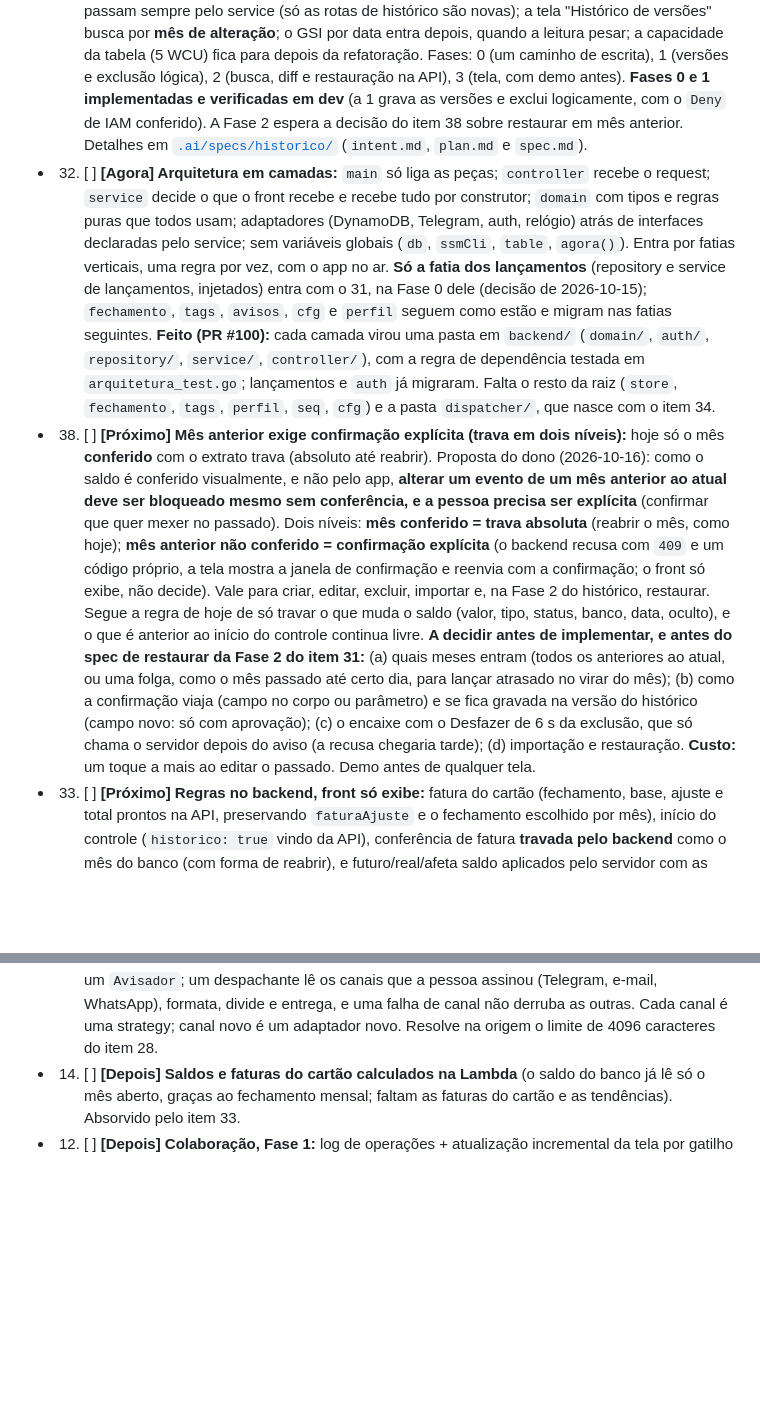
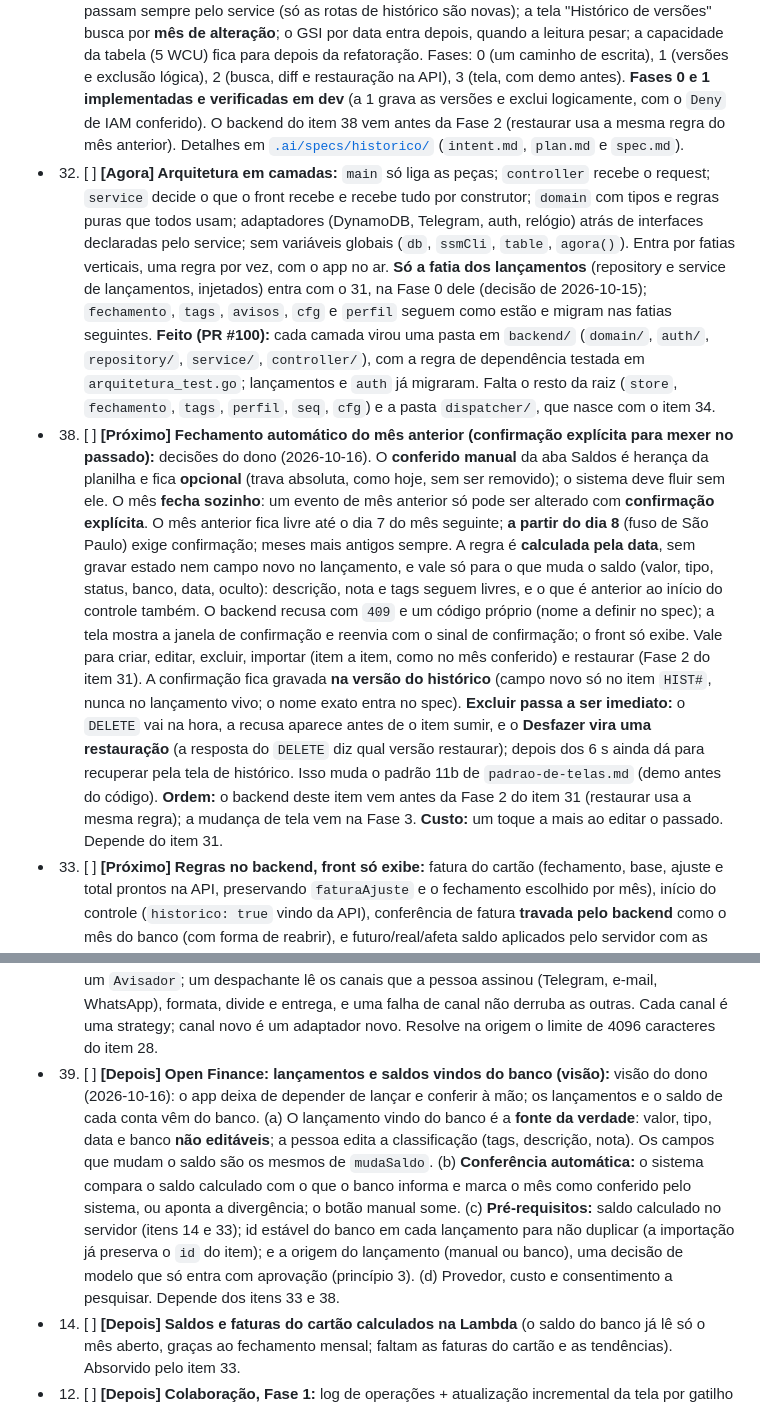
Before and after one commit to cicerotec/financas-ai, a Markdown page: BACKLOG.md, 2 parts joined by grey strips. Drawn GitHub-style; blank space fills up the shorter version.

Commit message:
docs(backlog): item 38 reescrito (fechamento automatico) e item 39 (Open Finance)
Registra as decisoes do dono de 2026-10-16: conferido manual opcional, mes
anterior fecha sozinho a partir do dia 8 com confirmacao explicita gravada
na versao do historico, exclusao imediata com Desfazer por restauracao, e a
visao do Open Finance. Backend do item 38 vem antes da fase 2 do historico.

Co-Authored-By: Claude Sonnet 5.5 <noreply@anthropic.com>

```diff
--- a/BACKLOG.md
+++ b/BACKLOG.md
@@ -87,8 +88,8 @@ DynamoDB sem discutir com o dono.**
   busca por **mês de alteração**; o GSI por data entra depois, quando a leitura pesar; a capacidade da tabela (5 WCU)
   fica para depois da refatoração. Fases: 0 (um caminho de escrita), 1 (versões e exclusão lógica), 2 (busca, diff e
   restauração na API), 3 (tela, com demo antes). **Fases 0 e 1 implementadas e verificadas em dev** (a 1 grava as
-  versões e exclui logicamente, com o `Deny` de IAM conferido). A Fase 2 espera a decisão do item 38 sobre restaurar em mês
-  anterior. Detalhes em
+  versões e exclui logicamente, com o `Deny` de IAM conferido). O backend do item 38 vem antes da Fase 2 (restaurar usa a mesma
+  regra do mês anterior). Detalhes em
   [`.ai/specs/historico/`](.ai/specs/historico/) (`intent.md`, `plan.md` e `spec.md`).
 - 32. [ ] <a id="item-32"></a>**[Agora] Arquitetura em camadas:** `main` só liga as peças; `controller` recebe o request; `service` decide o
   que o front recebe e recebe tudo por construtor; `domain` com tipos e regras puras que todos usam; adaptadores
@@ -99,20 +100,21 @@ DynamoDB sem discutir com o dono.**
   **Feito (PR #100):** cada camada virou uma pasta em `backend/` (`domain/`, `auth/`, `repository/`, `service/`,
   `controller/`), com a regra de dependência testada em `arquitetura_test.go`; lançamentos e `auth` já migraram. Falta
   o resto da raiz (`store`, `fechamento`, `tags`, `perfil`, `seq`, `cfg`) e a pasta `dispatcher/`, que nasce com o item 34.
-- 38. [ ] <a id="item-38"></a>**[Próximo] Mês anterior exige confirmação explícita (trava em dois níveis):** hoje só o mês
-  **conferido** com o extrato trava (absoluto até reabrir). Proposta do dono (2026-10-16): como o saldo é conferido
-  visualmente, e não pelo app, **alterar um evento de um mês anterior ao atual deve ser bloqueado mesmo sem conferência, e
-  a pessoa precisa ser explícita** (confirmar que quer mexer no passado). Dois níveis: **mês conferido = trava
-  absoluta** (reabrir o mês, como hoje); **mês anterior não conferido = confirmação explícita** (o backend recusa com
-  `409` e um código próprio, a tela mostra a janela de confirmação e reenvia com a confirmação; o front só exibe, não
-  decide). Vale para criar, editar, excluir, importar e, na Fase 2 do histórico, restaurar. Segue a regra de hoje de só
-  travar o que muda o saldo (valor, tipo, status, banco, data, oculto), e o que é anterior ao início do controle
-  continua livre. **A decidir antes de implementar, e antes do spec de restaurar da Fase 2 do item 31:** (a) quais
-  meses entram (todos os anteriores ao atual, ou uma folga, como o mês passado até certo dia, para lançar atrasado no
-  virar do mês); (b) como a confirmação viaja (campo no corpo ou parâmetro) e se fica gravada na versão do histórico
-  (campo novo: só com aprovação); (c) o encaixe com o Desfazer de 6 s da exclusão, que só chama o servidor depois do
-  aviso (a recusa chegaria tarde); (d) importação e restauração. **Custo:** um toque a mais ao editar o passado. Demo
-  antes de qualquer tela.
+- 38. [ ] <a id="item-38"></a>**[Próximo] Fechamento automático do mês anterior (confirmação explícita para mexer no passado):**
+  decisões do dono (2026-10-16). O **conferido manual** da aba Saldos é herança da planilha e fica **opcional** (trava
+  absoluta, como hoje, sem ser removido); o sistema deve fluir sem ele. O mês **fecha sozinho**: um evento de mês anterior
+  só pode ser alterado com **confirmação explícita**. O mês anterior fica livre até o dia 7 do mês seguinte; **a partir do
+  dia 8** (fuso de São Paulo) exige confirmação; meses mais antigos sempre. A regra é **calculada pela data**, sem gravar
+  estado nem campo novo no lançamento, e vale só para o que muda o saldo (valor, tipo, status, banco, data, oculto):
+  descrição, nota e tags seguem livres, e o que é anterior ao início do controle também. O backend recusa com `409` e um
+  código próprio (nome a definir no spec); a tela mostra a janela de confirmação e reenvia com o sinal de confirmação;
+  o front só exibe. Vale para criar, editar, excluir, importar (item a item, como no mês conferido) e restaurar (Fase 2
+  do item 31). A confirmação fica gravada **na versão do histórico** (campo novo só no item `HIST#`, nunca no lançamento
+  vivo; o nome exato entra no spec). **Excluir passa a ser imediato:** o `DELETE` vai na hora, a recusa aparece antes de
+  o item sumir, e o **Desfazer vira uma restauração** (a resposta do `DELETE` diz qual versão restaurar); depois dos 6 s
+  ainda dá para recuperar pela tela de histórico. Isso muda o padrão 11b de `padrao-de-telas.md` (demo antes do código).
+  **Ordem:** o backend deste item vem antes da Fase 2 do item 31 (restaurar usa a mesma regra); a mudança de tela vem na
+  Fase 3. **Custo:** um toque a mais ao editar o passado. Depende do item 31.
 - 33. [ ] <a id="item-33"></a>**[Próximo] Regras no backend, front só exibe:** fatura do cartão (fechamento, base, ajuste e total prontos na
   API, preservando `faturaAjuste` e o fechamento escolhido por mês), início do controle (`historico: true` vindo da API),
   conferência de fatura **travada pelo backend** como o mês do banco (com forma de reabrir), e futuro/real/afeta saldo
@@ -130,6 +132,15 @@ DynamoDB sem discutir com o dono.**
   despachante lê os canais que a pessoa assinou (Telegram, e-mail, WhatsApp), formata, divide e entrega, e uma falha de
   canal não derruba as outras. Cada canal é uma strategy; canal novo é um adaptador novo. Resolve na origem o limite de
   4096 caracteres do item 28.
+- 39. [ ] <a id="item-39"></a>**[Depois] Open Finance: lançamentos e saldos vindos do banco (visão):** visão do dono
+  (2026-10-16): o app deixa de depender de lançar e conferir à mão; os lançamentos e o saldo de cada conta vêm do banco.
+  (a) O lançamento vindo do banco é a **fonte da verdade**: valor, tipo, data e banco **não editáveis**; a pessoa edita a
+  classificação (tags, descrição, nota). Os campos que mudam o saldo são os mesmos de `mudaSaldo`. (b) **Conferência
+  automática:** o sistema compara o saldo calculado com o que o banco informa e marca o mês como conferido pelo sistema,
+  ou aponta a divergência; o botão manual some. (c) **Pré-requisitos:** saldo calculado no servidor (itens 14 e 33); id
+  estável do banco em cada lançamento para não duplicar (a importação já preserva o `id` do item); e a origem do
+  lançamento (manual ou banco), uma decisão de modelo que só entra com aprovação (princípio 3). (d) Provedor, custo e
+  consentimento a pesquisar. Depende dos itens 33 e 38.
 - 14. [ ] <a id="item-14"></a>**[Depois] Saldos e faturas do cartão calculados na Lambda** (o saldo do banco já lê só o mês aberto, graças
   ao fechamento mensal; faltam as faturas do cartão e as tendências). Absorvido pelo item 33.
 - 12. [ ] <a id="item-12"></a>**[Depois] Colaboração, Fase 1:** log de operações + atualização incremental da tela por gatilho (o contador
```
Also changed, not shown: other parts of BACKLOG.md (+2 -1 lines).
